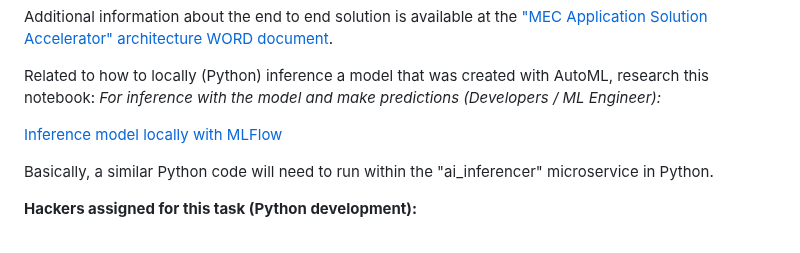
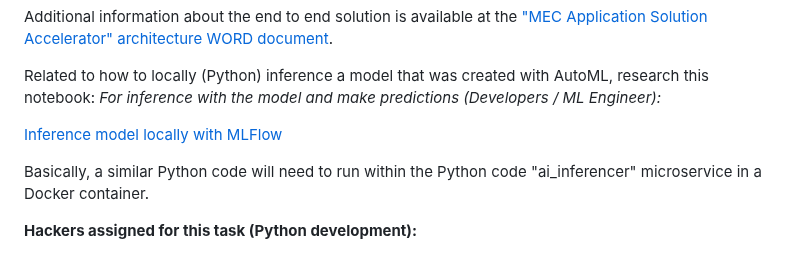
Before and after one commit to CESARDELATORRE/wildfire-app-solution-accelerator, a Markdown page: README.md, the part around the change. Drawn GitHub-style.

```diff
--- a/README.md
+++ b/README.md
@@ -119,7 +119,7 @@ Related to how to locally (Python) inference a model that was created with AutoM
 
 [Inference model locally with MLFlow](https://github.com/Azure/azureml-examples/blob/main/sdk/python/jobs/automl-standalone-jobs/automl-image-object-detection-task-fridge-items/mlflow-model-local-inference-test.ipynb)
 
-Basically, a similar Python code will need to run within the "ai_inferencer" microservice in Python.
+Basically, a similar Python code will need to run within the Python code "ai_inferencer" microservice in a Docker container.
 
 **Hackers assigned for this task (Python development):**
 - HACKER 1
```
